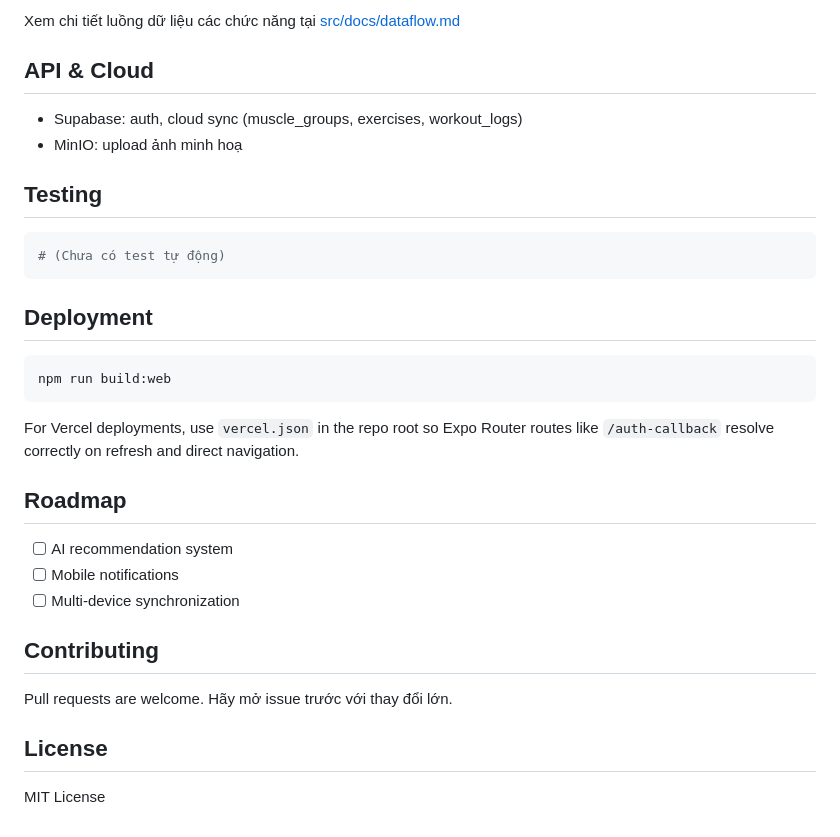
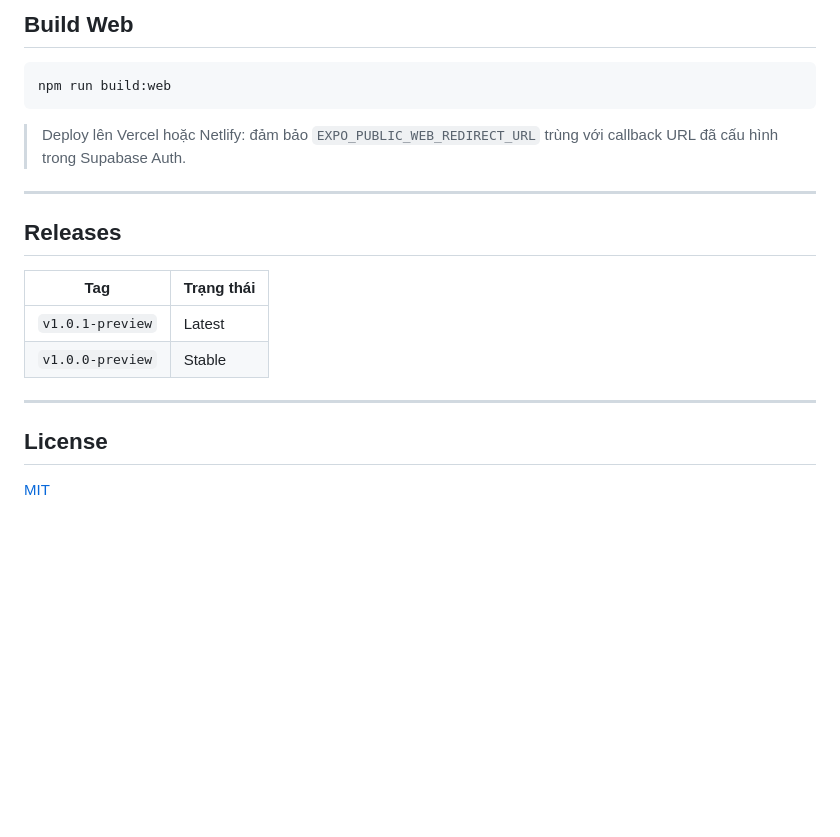
Before and after one commit to devmindtan/muscle-exercise-manager, a Markdown page: README.md, the part around the change printed below. GitHub-like rendering; blank space fills up the shorter version.

````diff
--- a/README.md
+++ b/README.md
@@ -80,34 +71,22 @@ src/
-Xem chi tiết luồng dữ liệu các chức năng tại [src/docs/dataflow.md](src/docs/dataflow.md)
-
-## API & Cloud
-
-- Supabase: auth, cloud sync (muscle_groups, exercises, workout_logs)
-- MinIO: upload ảnh minh hoạ
-
-## Testing
-
-```bash
-# (Chưa có test tự động)
-```
-
-## Deployment
+## Build Web
 
 ```bash
 npm run build:web
 ```
 
-For Vercel deployments, use `vercel.json` in the repo root so Expo Router routes like `/auth-callback` resolve correctly on refresh and direct navigation.
+> Deploy lên Vercel hoặc Netlify: đảm bảo `EXPO_PUBLIC_WEB_REDIRECT_URL` trùng với callback URL đã cấu hình trong Supabase Auth.
 
-## Roadmap
+---
 
-- [ ] AI recommendation system
-- [ ] Mobile notifications
-- [ ] Multi-device synchronization
+## Releases
 
-## Contributing
+| Tag | Trạng thái |
+|-----|------------|
+| `v1.0.1-preview` | Latest |
+| `v1.0.0-preview` | Stable |
 
-Pull requests are welcome. Hãy mở issue trước với thay đổi lớn.
+---
 
 ## License
 
-MIT License
+[MIT](./LICENSE)
````
Also changed, not shown: other parts of README.md (+41 -50 lines), assets/images/body-metrics.jpg (added), assets/images/dashboard.jpg (added), assets/images/log-workout.jpg (added), assets/images/weekly-plan.jpg (added).
